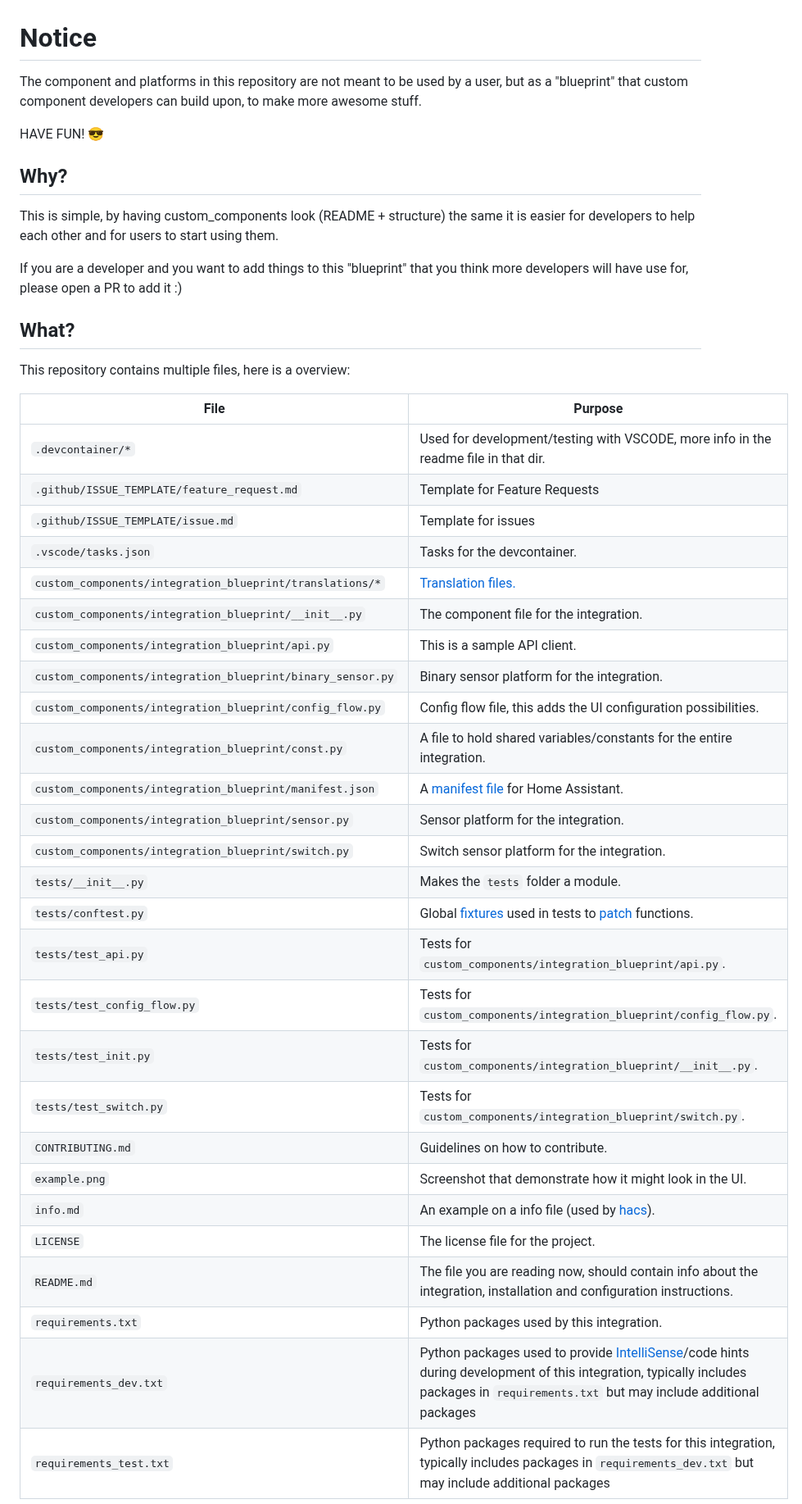
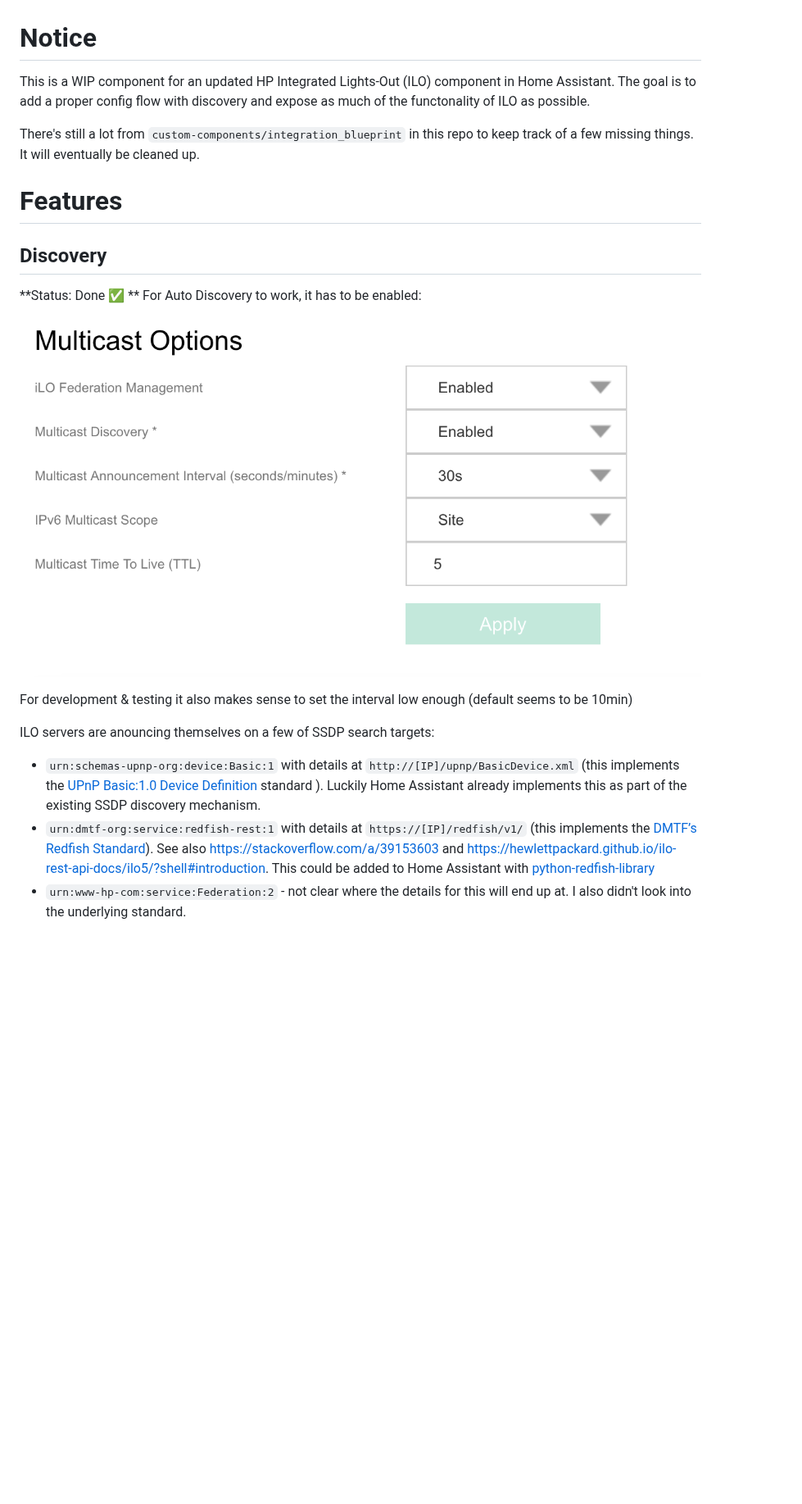
Before and after one commit to chkuendig/hass-hp_ilo-beta, a Markdown page: README.md, the part around one of its changes. Shown at 82% size. Rendered like a GitHub page; pictures changed too: screenshot_ilo_discovery.png (added); blank space fills up the shorter version.

```diff
--- a/README.md
+++ b/README.md
@@ -1,50 +1,22 @@
 # Notice
 
-The component and platforms in this repository are not meant to be used by a
-user, but as a "blueprint" that custom component developers can build
-upon, to make more awesome stuff.
+This is a WIP component for an updated HP Integrated Lights-Out (ILO) component in Home Assistant.  The goal is to add a proper config flow with discovery and expose as much of the functonality of ILO as possible.
 
-HAVE FUN! 😎
+There's still a lot from `custom-components/integration_blueprint` in this repo to keep track of a few missing things. It will eventually be cleaned up.
 
-## Why?
+# Features
 
-This is simple, by having custom_components look (README + structure) the same
-it is easier for developers to help each other and for users to start using them.
+## Discovery
+**Status: Done ✅ **
+For Auto Discovery to work, it has to be enabled:
+![ILO Screenshot](/screenshot_ilo_discovery.png?raw=true )
 
-If you are a developer and you want to add things to this "blueprint" that you think more
-developers will have use for, please open a PR to add it :)
+For development & testing it also makes sense to set the interval low enough (default seems to be 10min)
 
-## What?
+ILO servers are anouncing themselves on a few of SSDP search targets:
 
-This repository contains multiple files, here is a overview:
+* `urn:schemas-upnp-org:device:Basic:1` with details at `http://[IP]/upnp/BasicDevice.xml` (this implements the [UPnP
+Basic:1.0 Device Definition](http://upnp.org/specs/basic/UPnP-basic-Basic-v1-Device.pdf) standard ). Luckily Home Assistant already implements this as part of the existing SSDP discovery mechanism.
+* `urn:dmtf-org:service:redfish-rest:1` with details at `https://[IP]/redfish/v1/` (this implements the [DMTF’s Redfish Standard](https://www.dmtf.org/standards/redfish)). See also https://stackoverflow.com/a/39153603 and https://hewlettpackard.github.io/ilo-rest-api-docs/ilo5/?shell#introduction. This could be added to Home Assistant with [python-redfish-library](https://pypi.org/project/redfish/  )
+* `urn:www-hp-com:service:Federation:2` - not clear where the details for this will end up at. I also didn't look into the underlying standard.
 
-File | Purpose
--- | --
-`.devcontainer/*` | Used for development/testing with VSCODE, more info in the readme file in that dir.
-`.github/ISSUE_TEMPLATE/feature_request.md` | Template for Feature Requests
-`.github/ISSUE_TEMPLATE/issue.md` | Template for issues
-`.vscode/tasks.json` | Tasks for the devcontainer.
-`custom_components/integration_blueprint/translations/*` | [Translation files.](https://developers.home-assistant.io/docs/internationalization/custom_integration)
-`custom_components/integration_blueprint/__init__.py` | The component file for the integration.
-`custom_components/integration_blueprint/api.py` | This is a sample API client.
-`custom_components/integration_blueprint/binary_sensor.py` | Binary sensor platform for the integration.
-`custom_components/integration_blueprint/config_flow.py` | Config flow file, this adds the UI configuration possibilities.
-`custom_components/integration_blueprint/const.py` | A file to hold shared variables/constants for the entire integration.
-`custom_components/integration_blueprint/manifest.json` | A [manifest file](https://developers.home-assistant.io/docs/en/creating_integration_manifest.html) for Home Assistant.
-`custom_components/integration_blueprint/sensor.py` | Sensor platform for the integration.
-`custom_components/integration_blueprint/switch.py` | Switch sensor platform for the integration.
-`tests/__init__.py` | Makes the `tests` folder a module.
-`tests/conftest.py` | Global [fixtures](https://docs.pytest.org/en/stable/fixture.html) used in tests to [patch](https://docs.python.org/3/library/unittest.mock.html#unittest.mock.patch) functions.
-`tests/test_api.py` | Tests for `custom_components/integration_blueprint/api.py`.
-`tests/test_config_flow.py` | Tests for `custom_components/integration_blueprint/config_flow.py`.
-`tests/test_init.py` | Tests for `custom_components/integration_blueprint/__init__.py`.
-`tests/test_switch.py` | Tests for `custom_components/integration_blueprint/switch.py`.
-`CONTRIBUTING.md` | Guidelines on how to contribute.
-`example.png` | Screenshot that demonstrate how it might look in the UI.
-`info.md` | An example on a info file (used by [hacs][hacs]).
-`LICENSE` | The license file for the project.
-`README.md` | The file you are reading now, should contain info about the integration, installation and configuration instructions.
-`requirements.txt` | Python packages used by this integration.
-`requirements_dev.txt` | Python packages used to provide [IntelliSense](https://code.visualstudio.com/docs/editor/intellisense)/code hints during development of this integration, typically includes packages in `requirements.txt` but may include additional packages
-`requirements_test.txt` | Python packages required to run the tests for this integration, typically includes packages in `requirements_dev.txt` but may include additional packages
-
```
Also changed, not shown: other parts of README.md (+31 -75 lines), 5 other files.
